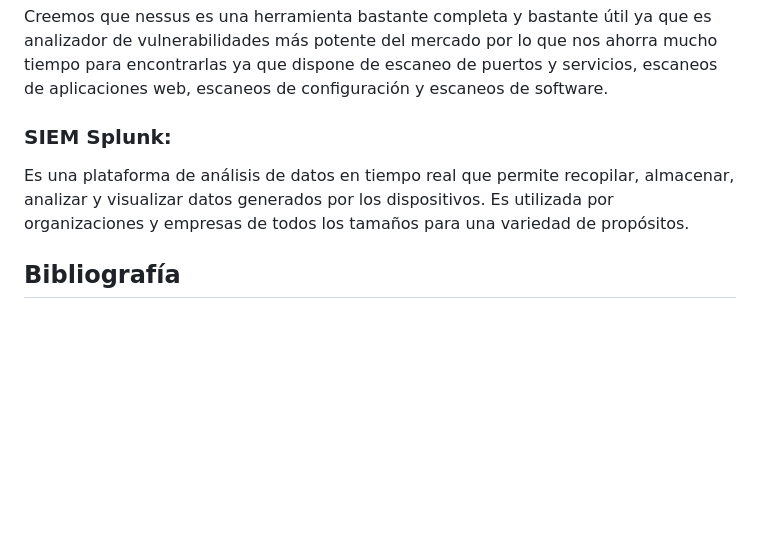
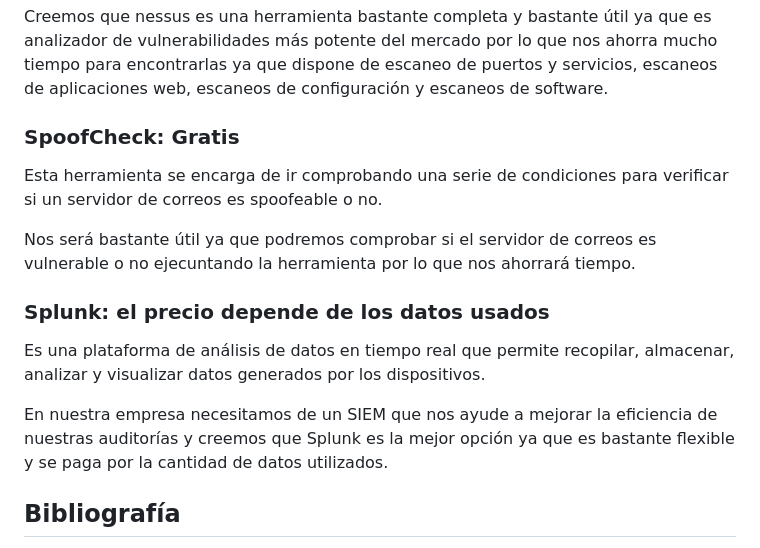
Before and after one commit to IES-Rafael-Alberti/G3-HACKING-ETICO, a Markdown page: proyecto_2/Investigación_correos_Raúl.md, the part around the change printed below. GitHub-like rendering; blank space fills up the shorter version.

```diff
--- a/proyecto_2/Investigación_correos_Raúl.md
+++ b/proyecto_2/Investigación_correos_Raúl.md
@@ -284,13 +283,17 @@ Nessus es una herramienta de escaneo de vulnerabilidades desarrollada por Tenabl
 
 Creemos que nessus es una herramienta bastante completa y bastante útil ya que es analizador de vulnerabilidades más potente del mercado por lo que nos ahorra mucho tiempo para encontrarlas ya que dispone de escaneo de puertos y servicios, escaneos de aplicaciones web, escaneos de configuración y escaneos de software.
 
-### SIEM Splunk:
+### SpoofCheck: Gratis
 
-Es una plataforma de análisis de datos en tiempo real que permite recopilar, almacenar, analizar y visualizar datos generados por los dispositivos. Es utilizada por organizaciones y empresas de todos los tamaños para una variedad de propósitos.
+Esta herramienta se encarga de ir comprobando una serie de condiciones para verificar si un servidor de correos es spoofeable o no.
 
+Nos será bastante útil ya que podremos comprobar si el servidor de correos es vulnerable o no ejecuntando la herramienta por lo que nos ahorrará tiempo.
 
+### Splunk: el precio depende de los datos usados
 
+Es una plataforma de análisis de datos en tiempo real que permite recopilar, almacenar, analizar y visualizar datos generados por los dispositivos.
 
+En nuestra empresa necesitamos de un SIEM que nos ayude a mejorar la eficiencia de nuestras auditorías y creemos que Splunk es la mejor opción ya que es bastante flexible y se paga por la cantidad de datos utilizados.
 
 
 ## Bibliografía
```
Also changed, not shown: other parts of proyecto_2/Investigación_correos_Raúl.md (+65 -66 lines).
